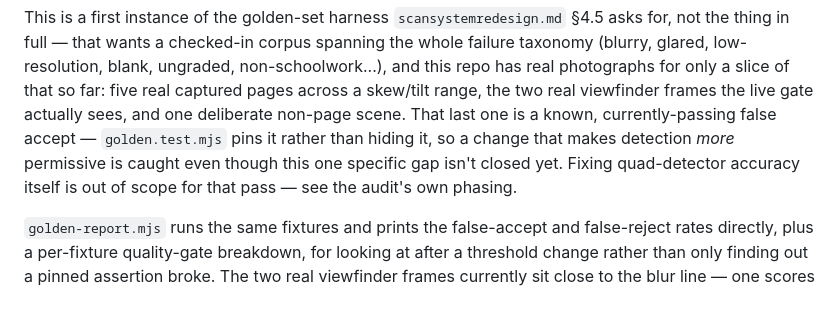
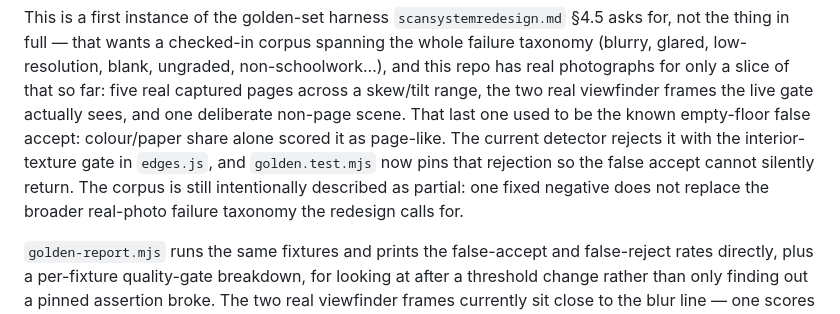
Before and after one commit to Mrmanwonder/Axon-Site, a Markdown page: bench/README.md, the part around the change. Rendered like a GitHub page.

Commit message:
Refresh scanner golden-set status

```diff
--- a/bench/README.md
+++ b/bench/README.md
@@ -204,11 +204,12 @@ spanning the whole failure taxonomy (blurry, glared, low-resolution, blank,
 ungraded, non-schoolwork...), and this repo has real photographs for only a
 slice of that so far: five real captured pages across a skew/tilt range, the
 two real viewfinder frames the live gate actually sees, and one deliberate
-non-page scene. That last one is a known, currently-passing false accept —
-`golden.test.mjs` pins it rather than hiding it, so a change that makes
-detection *more* permissive is caught even though this one specific gap isn't
-closed yet. Fixing quad-detector accuracy itself is out of scope for that
-pass — see the audit's own phasing.
+non-page scene. That last one used to be the known empty-floor false accept:
+colour/paper share alone scored it as page-like. The current detector rejects
+it with the interior-texture gate in `edges.js`, and `golden.test.mjs` now
+pins that rejection so the false accept cannot silently return. The corpus is
+still intentionally described as partial: one fixed negative does not replace
+the broader real-photo failure taxonomy the redesign calls for.
 
 `golden-report.mjs` runs the same fixtures and prints the false-accept and
 false-reject rates directly, plus a per-fixture quality-gate breakdown, for
```
